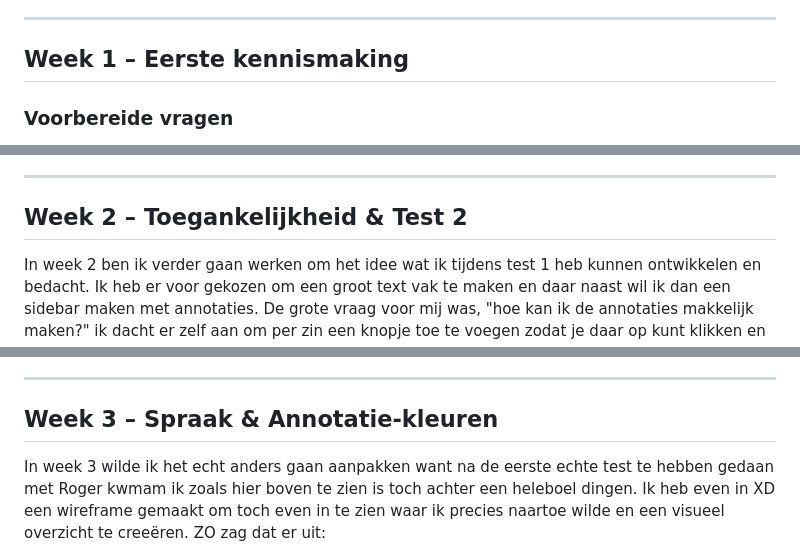
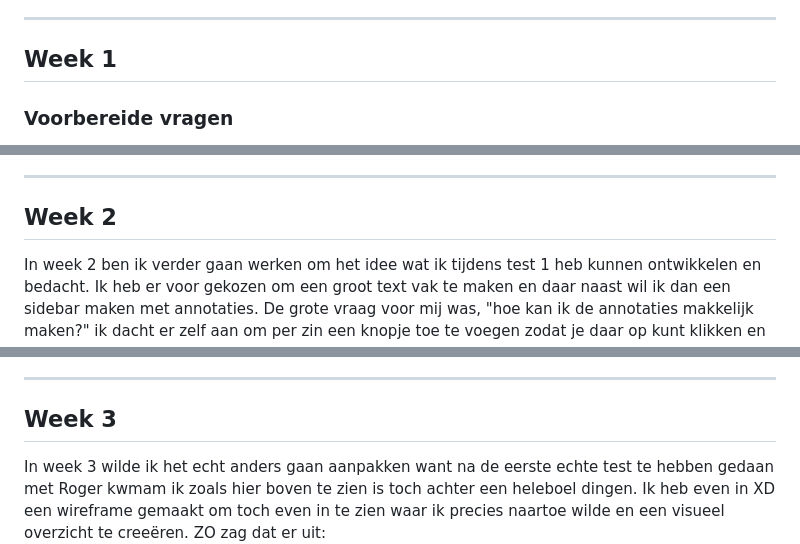
Before and after one commit to lisamandemakers/HCD-LisaMandemakers, a Markdown page: README.md, 3 parts joined by grey strips. GitHub-like rendering.

Commit message:
week titles changed

```diff
--- a/README.md
+++ b/README.md
@@ -5,7 +5,7 @@ Mijn testpersoon is Roger. Roger is 58 jaar oud en heeft maculadegeneratie, een
 
 ---
 
-## Week 1 – Eerste kennismaking
+## Week 1
 
 ### Voorbereide vragen
 - Wat doe je momenteel om annotaties te maken?
@@ -68,7 +68,7 @@ Mijn testpersoon is Roger. Roger is 58 jaar oud en heeft maculadegeneratie, een
 - Feedback bij aanwezigheid van annotatie
 
 ---
-## Week 2 – Toegankelijkheid & Test 2
+## Week 2
 
 In week 2 ben ik verder gaan werken om het idee wat ik tijdens test 1 heb kunnen ontwikkelen en bedacht. Ik heb er voor gekozen om een groot text vak te maken en daar naast wil ik dan een sidebar maken met annotaties. De grote vraag voor mij was, "hoe kan ik de annotaties makkelijk maken?" ik dacht er zelf aan om per zin een knopje toe te voegen zodat je daar op kunt klikken en doorgestuurd werd naar een type input waar je vervolgens je annotatie kon invoeren. Hier even een schetsje: ![schets-1](/readme-img/schets1.JPG)
 
@@ -197,7 +197,7 @@ Mike heeft mijn hele test gefilmd en na opnieuw bekijken van de video ben ik uit
 
 ---
 
-## Week 3 – Spraak & Annotatie-kleuren
+## Week 3
 In week 3 wilde ik het echt anders gaan aanpakken want na de eerste echte test te hebben gedaan met Roger kwmam ik zoals hier boven te zien is toch achter een heleboel dingen. Ik heb even in XD een wireframe gemaakt om toch even in te zien waar ik precies naartoe wilde en een visueel overzicht te creeëren. ZO zag dat er uit: ![XD-schets](/readme-img/digitalschets.png)
 
 
```
Also changed, not shown: other parts of README.md (+2 -2 lines).
